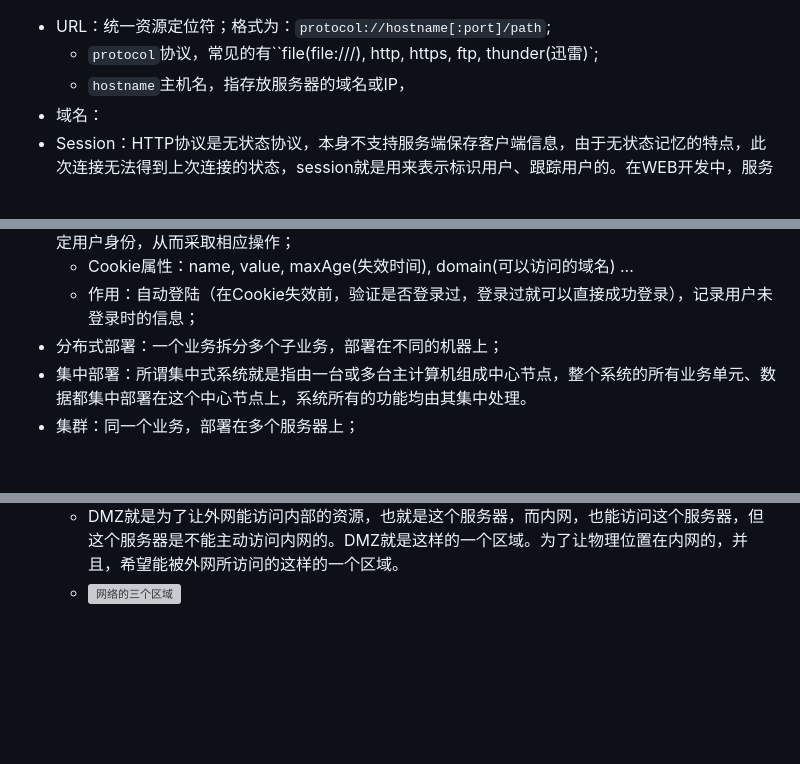
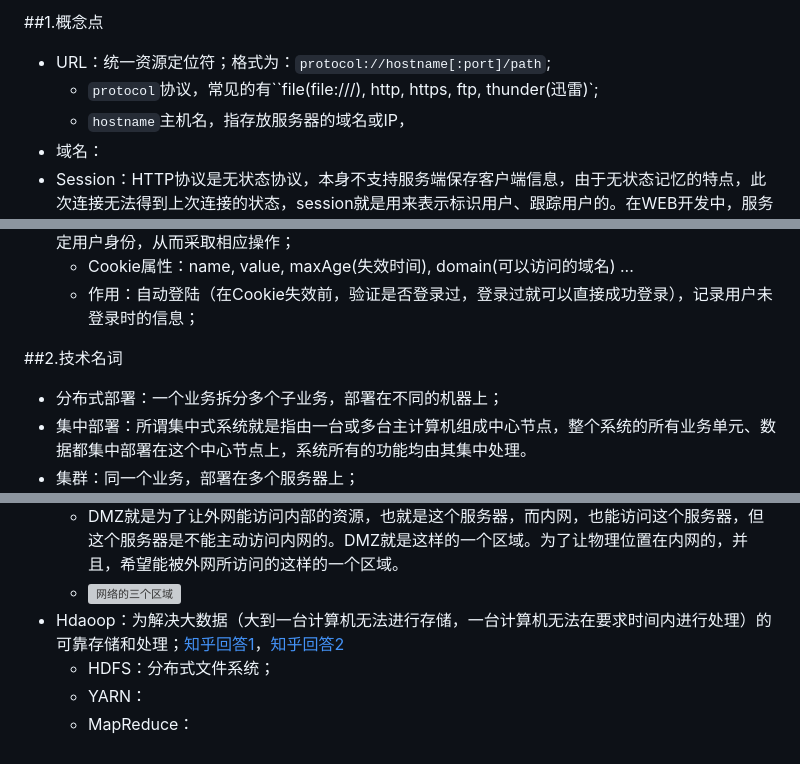
Before and after one commit to lfeng-nl/Web, a Markdown page: 概念点.md, 3 parts joined by grey strips. Drawn GitHub-style; blank space fills up the shorter version; grey boxes are pictures that could not be loaded.

```diff
--- a/概念点.md
+++ b/概念点.md
@@ -1,3 +1,5 @@
+##1.概念点
+
 - URL：统一资源定位符；格式为：`protocol://hostname[:port]/path`;
   - `protocol`协议，常见的有``file(file:///), http, https, ftp, thunder(迅雷)`;
   - `hostname`主机名，指存放服务器的域名或IP，
@@ -9,6 +11,9 @@
 - Cookie：服务器给客户端发的一个「通信证」，存储于客户端，用户访问时，服务器通过通行证就能确定用户身份，从而采取相应操作；
   - Cookie属性：name, value, maxAge(失效时间), domain(可以访问的域名) ...
   - 作用：自动登陆（在Cookie失效前，验证是否登录过，登录过就可以直接成功登录），记录用户未登录时的信息；
+
+##2.技术名词
+
 - 分布式部署：一个业务拆分多个子业务，部署在不同的机器上；
 - 集中部署：所谓集中式系统就是指由一台或多台主计算机组成中心节点，整个系统的所有业务单元、数据都集中部署在这个中心节点上，系统所有的功能均由其集中处理。
 - 集群：同一个业务，部署在多个服务器上；
@@ -16,3 +21,7 @@
   - 一般网络分内网和外网，一般的策略是禁止外网访问内网，许可内网访问外网。但如果这个服务器能被外网所访问，那么，就意味着这个服务器已经处于不可信任的状态，那么，这个服务器就不能（主动）访问内网。所以，如果服务器放在内网（通过端口重定向让外网访问），一旦这个服务器被攻击，则内网将会处于非常不安全的状态；
   - DMZ就是为了让外网能访问内部的资源，也就是这个服务器，而内网，也能访问这个服务器，但这个服务器是不能主动访问内网的。DMZ就是这样的一个区域。为了让物理位置在内网的，并且，希望能被外网所访问的这样的一个区域。
   - ![网络的三个区域](http://blog.itpub.net/attachments/2010/04/7434747_201004061022481.jpg)
+- Hdaoop：为解决大数据（大到一台计算机无法进行存储，一台计算机无法在要求时间内进行处理）的可靠存储和处理；[知乎回答1](https://www.zhihu.com/question/26568496/answer/41608400)，[知乎回答2](https://www.zhihu.com/question/32326748/answer/57393279)
+  - HDFS：分布式文件系统；
+  - YARN：
+  - MapReduce：
```
Also changed, not shown: image/prototype.png (added), image/prototype重写属性.png (added), 1 other file.
